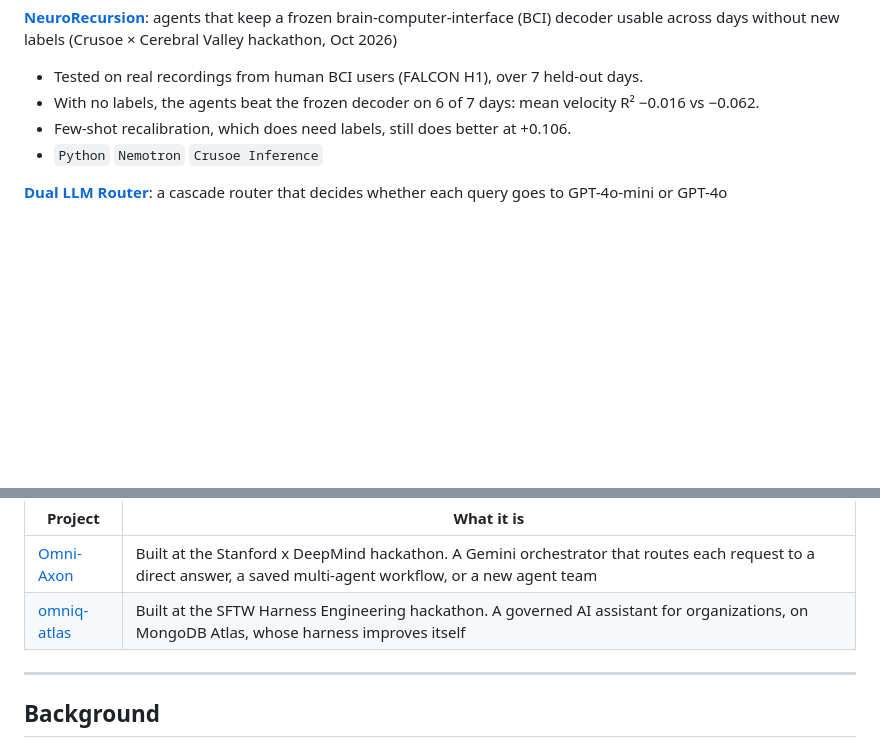
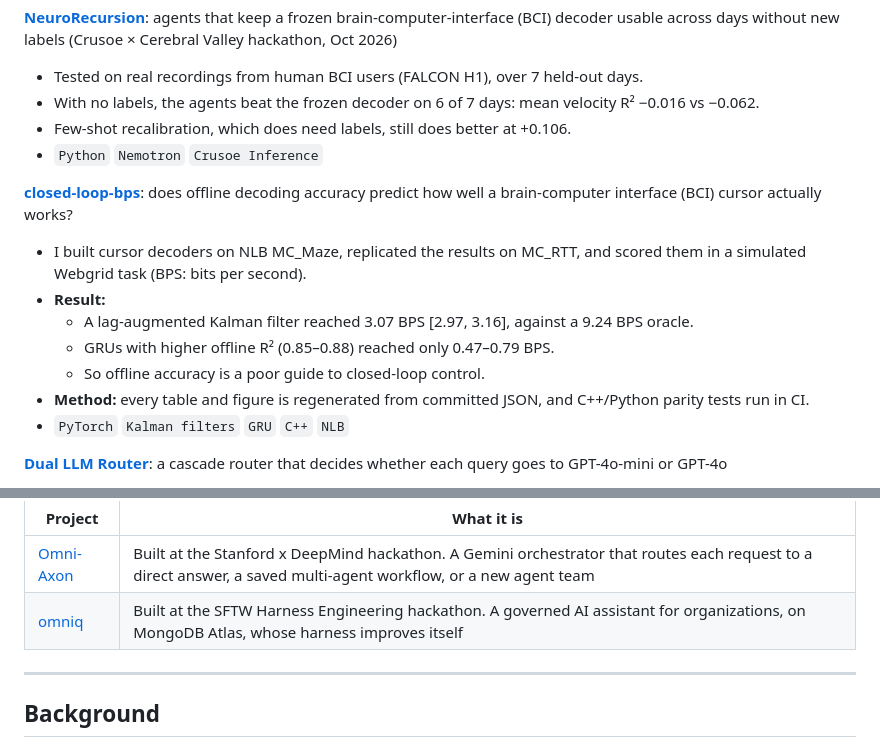
Before and after one commit to sandeepvijayarao09/sandeepvijayarao09, a Markdown page: README.md, 2 parts joined by grey strips. Drawn GitHub-style; blank space fills up the shorter version.

Commit message:
Add closed-loop-bps; update omniq link
Co-Authored-By: Claude Opus 5.5 <noreply@anthropic.com>

```diff
--- a/README.md
+++ b/README.md
@@ -41,6 +41,15 @@ I train and fine-tune small models, run them on phones and laptops, and measure
 - Few-shot recalibration, which does need labels, still does better at +0.106.
 - `Python` `Nemotron` `Crusoe Inference`
 
+**[closed-loop-bps](https://github.com/sandeepvijayarao09/closed-loop-bps)**: does offline decoding accuracy predict how well a brain-computer interface (BCI) cursor actually works?
+- I built cursor decoders on NLB MC_Maze, replicated the results on MC_RTT, and scored them in a simulated Webgrid task (BPS: bits per second).
+- **Result:**
+  - A lag-augmented Kalman filter reached 3.07 BPS [2.97, 3.16], against a 9.24 BPS oracle.
+  - GRUs with higher offline R² (0.85–0.88) reached only 0.47–0.79 BPS.
+  - So offline accuracy is a poor guide to closed-loop control.
+- **Method:** every table and figure is regenerated from committed JSON, and C++/Python parity tests run in CI.
+- `PyTorch` `Kalman filters` `GRU` `C++` `NLB`
+
 **[Dual LLM Router](https://github.com/sandeepvijayarao09/dual-llm-system)**: a cascade router that decides whether each query goes to GPT-4o-mini or GPT-4o
 - The router scores 92.6% routing accuracy.
 - My follow-up ablation found that a one-line word-count rule gets 89.7%, and the confidence intervals overlap.
@@ -75,7 +84,7 @@ I train and fine-tune small models, run them on phones and laptops, and measure
 | Project | What it is |
 |---|---|
 | [Omni-Axon](https://github.com/sandeepvijayarao09/Omni-Axon) | Built at the Stanford x DeepMind hackathon. A Gemini orchestrator that routes each request to a direct answer, a saved multi-agent workflow, or a new agent team |
-| [omniq-atlas](https://github.com/sandeepvijayarao09/omniq-atlas) | Built at the SFTW Harness Engineering hackathon. A governed AI assistant for organizations, on MongoDB Atlas, whose harness improves itself |
+| [omniq](https://github.com/sandeepvijayarao09/omniq) | Built at the SFTW Harness Engineering hackathon. A governed AI assistant for organizations, on MongoDB Atlas, whose harness improves itself |
 
 ---
 
```
